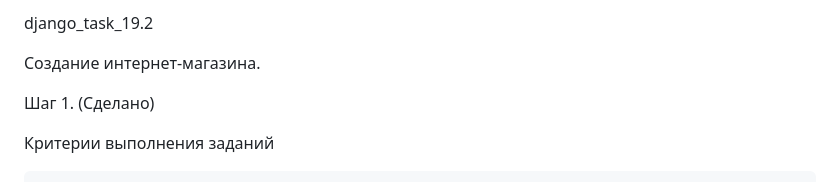
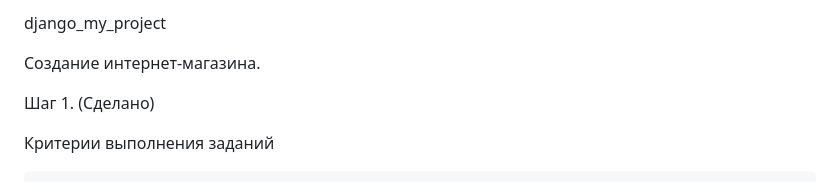
Before and after one commit to marceldio/django_my_project, a Markdown page: README.md, the part around the change. GitHub-like rendering.

Commit message:
initial main

```diff
--- a/README.md
+++ b/README.md
@@ -1,4 +1,4 @@
-django_task_19.2
+django_my_project
 
 Создание интернет-магазина.
 
```
